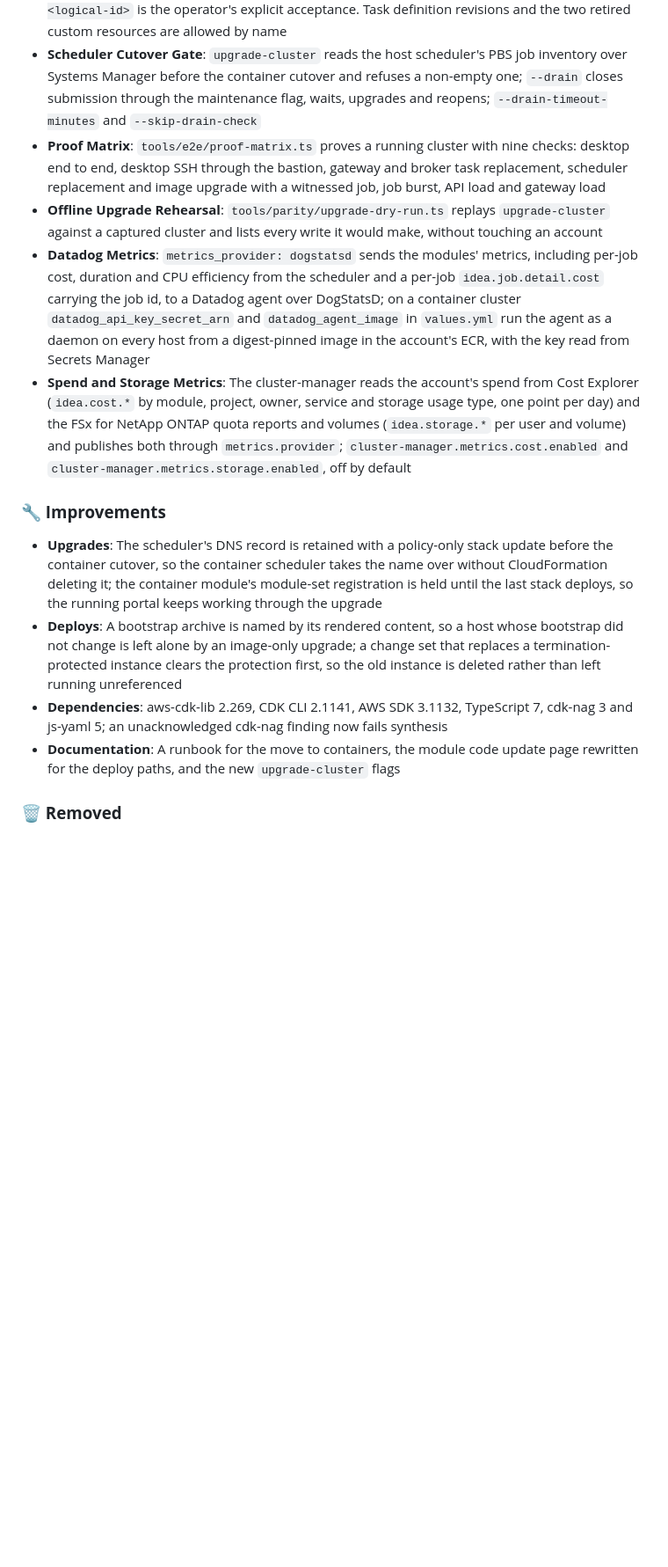
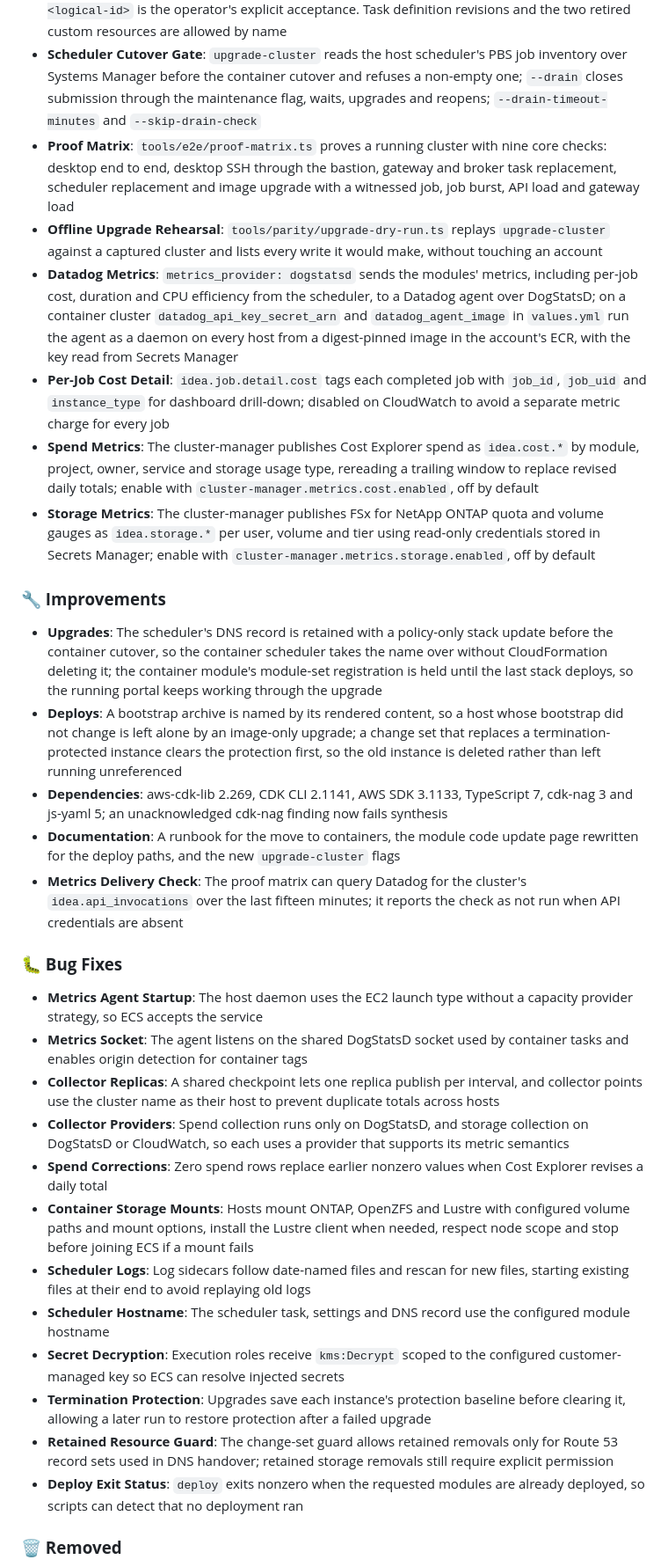
Before and after one commit to cfs-energy/idea, a Markdown page: CHANGELOG.md, the part around one of its changes. Shown at 88% size. Rendered like a GitHub page; blank space fills up the shorter version.

Commit message:
docs: command reference for cost-collector, changelog for the review round

```diff
--- a/CHANGELOG.md
+++ b/CHANGELOG.md
@@ -25,16 +25,33 @@ and this project adheres to [Calendar Versioning](https://calver.org/).
 * **ideactl**: The administrator is a TypeScript tool with the same commands as before; it synthesizes the same CloudFormation templates as the Python administrator, checked by a parity gate against the deployed templates of real clusters
 * **Change-Set Guard**: Every deploy creates a change set and reads it before executing; a change that replaces or removes a stateful resource is refused and named, and `--allow-replacement <logical-id>` is the operator's explicit acceptance. Task definition revisions and the two retired custom resources are allowed by name
 * **Scheduler Cutover Gate**: `upgrade-cluster` reads the host scheduler's PBS job inventory over Systems Manager before the container cutover and refuses a non-empty one; `--drain` closes submission through the maintenance flag, waits, upgrades and reopens; `--drain-timeout-minutes` and `--skip-drain-check`
-* **Proof Matrix**: `tools/e2e/proof-matrix.ts` proves a running cluster with nine checks: desktop end to end, desktop SSH through the bastion, gateway and broker task replacement, scheduler replacement and image upgrade with a witnessed job, job burst, API load and gateway load
+* **Proof Matrix**: `tools/e2e/proof-matrix.ts` proves a running cluster with nine core checks: desktop end to end, desktop SSH through the bastion, gateway and broker task replacement, scheduler replacement and image upgrade with a witnessed job, job burst, API load and gateway load
 * **Offline Upgrade Rehearsal**: `tools/parity/upgrade-dry-run.ts` replays `upgrade-cluster` against a captured cluster and lists every write it would make, without touching an account
-* **Datadog Metrics**: `metrics_provider: dogstatsd` sends the modules' metrics, including per-job cost, duration and CPU efficiency from the scheduler and a per-job `idea.job.detail.cost` carrying the job id, to a Datadog agent over DogStatsD; on a container cluster `datadog_api_key_secret_arn` and `datadog_agent_image` in `values.yml` run the agent as a daemon on every host from a digest-pinned image in the account's ECR, with the key read from Secrets Manager
-* **Spend and Storage Metrics**: The cluster-manager reads the account's spend from Cost Explorer (`idea.cost.*` by module, project, owner, service and storage usage type, one point per day) and the FSx for NetApp ONTAP quota reports and volumes (`idea.storage.*` per user and volume) and publishes both through `metrics.provider`; `cluster-manager.metrics.cost.enabled` and `cluster-manager.metrics.storage.enabled`, off by default
+* **Datadog Metrics**: `metrics_provider: dogstatsd` sends the modules' metrics, including per-job cost, duration and CPU efficiency from the scheduler, to a Datadog agent over DogStatsD; on a container cluster `datadog_api_key_secret_arn` and `datadog_agent_image` in `values.yml` run the agent as a daemon on every host from a digest-pinned image in the account's ECR, with the key read from Secrets Manager
+* **Per-Job Cost Detail**: `idea.job.detail.cost` tags each completed job with `job_id`, `job_uid` and `instance_type` for dashboard drill-down; disabled on CloudWatch to avoid a separate metric charge for every job
+* **Spend Metrics**: The cluster-manager publishes Cost Explorer spend as `idea.cost.*` by module, project, owner, service and storage usage type, rereading a trailing window to replace revised daily totals; enable with `cluster-manager.metrics.cost.enabled`, off by default
+* **Storage Metrics**: The cluster-manager publishes FSx for NetApp ONTAP quota and volume gauges as `idea.storage.*` per user, volume and tier using read-only credentials stored in Secrets Manager; enable with `cluster-manager.metrics.storage.enabled`, off by default
 
 ### **🔧 Improvements**
 * **Upgrades**: The scheduler's DNS record is retained with a policy-only stack update before the container cutover, so the container scheduler takes the name over without CloudFormation deleting it; the container module's module-set registration is held until the last stack deploys, so the running portal keeps working through the upgrade
 * **Deploys**: A bootstrap archive is named by its rendered content, so a host whose bootstrap did not change is left alone by an image-only upgrade; a change set that replaces a termination-protected instance clears the protection first, so the old instance is deleted rather than left running unreferenced
-* **Dependencies**: aws-cdk-lib 2.269, CDK CLI 2.1141, AWS SDK 3.1132, TypeScript 7, cdk-nag 3 and js-yaml 5; an unacknowledged cdk-nag finding now fails synthesis
+* **Dependencies**: aws-cdk-lib 2.269, CDK CLI 2.1141, AWS SDK 3.1133, TypeScript 7, cdk-nag 3 and js-yaml 5; an unacknowledged cdk-nag finding now fails synthesis
 * **Documentation**: A runbook for the move to containers, the module code update page rewritten for the deploy paths, and the new `upgrade-cluster` flags
+* **Metrics Delivery Check**: The proof matrix can query Datadog for the cluster's `idea.api_invocations` over the last fifteen minutes; it reports the check as not run when API credentials are absent
+
+### **🐛 Bug Fixes**
+* **Metrics Agent Startup**: The host daemon uses the EC2 launch type without a capacity provider strategy, so ECS accepts the service
+* **Metrics Socket**: The agent listens on the shared DogStatsD socket used by container tasks and enables origin detection for container tags
+* **Collector Replicas**: A shared checkpoint lets one replica publish per interval, and collector points use the cluster name as their host to prevent duplicate totals across hosts
+* **Collector Providers**: Spend collection runs only on DogStatsD, and storage collection on DogStatsD or CloudWatch, so each uses a provider that supports its metric semantics
+* **Spend Corrections**: Zero spend rows replace earlier nonzero values when Cost Explorer revises a daily total
+* **Container Storage Mounts**: Hosts mount ONTAP, OpenZFS and Lustre with configured volume paths and mount options, install the Lustre client when needed, respect node scope and stop before joining ECS if a mount fails
+* **Scheduler Logs**: Log sidecars follow date-named files and rescan for new files, starting existing files at their end to avoid replaying old logs
+* **Scheduler Hostname**: The scheduler task, settings and DNS record use the configured module hostname
+* **Secret Decryption**: Execution roles receive `kms:Decrypt` scoped to the configured customer-managed key so ECS can resolve injected secrets
+* **Termination Protection**: Upgrades save each instance's protection baseline before clearing it, allowing a later run to restore protection after a failed upgrade
+* **Retained Resource Guard**: The change-set guard allows retained removals only for Route 53 record sets used in DNS handover; retained storage removals still require explicit permission
+* **Deploy Exit Status**: `deploy` exits nonzero when the requested modules are already deployed, so scripts can detect that no deployment ran
 
 ### **🗑️ Removed**
 * The Python administrator (`source/idea/idea-administrator`), its container image and build, the Python Lambda toolchain, and `idea-admin.sh patch`
```
Also changed, not shown: other parts of CHANGELOG.md (+1 -1 lines), 1 other file.
